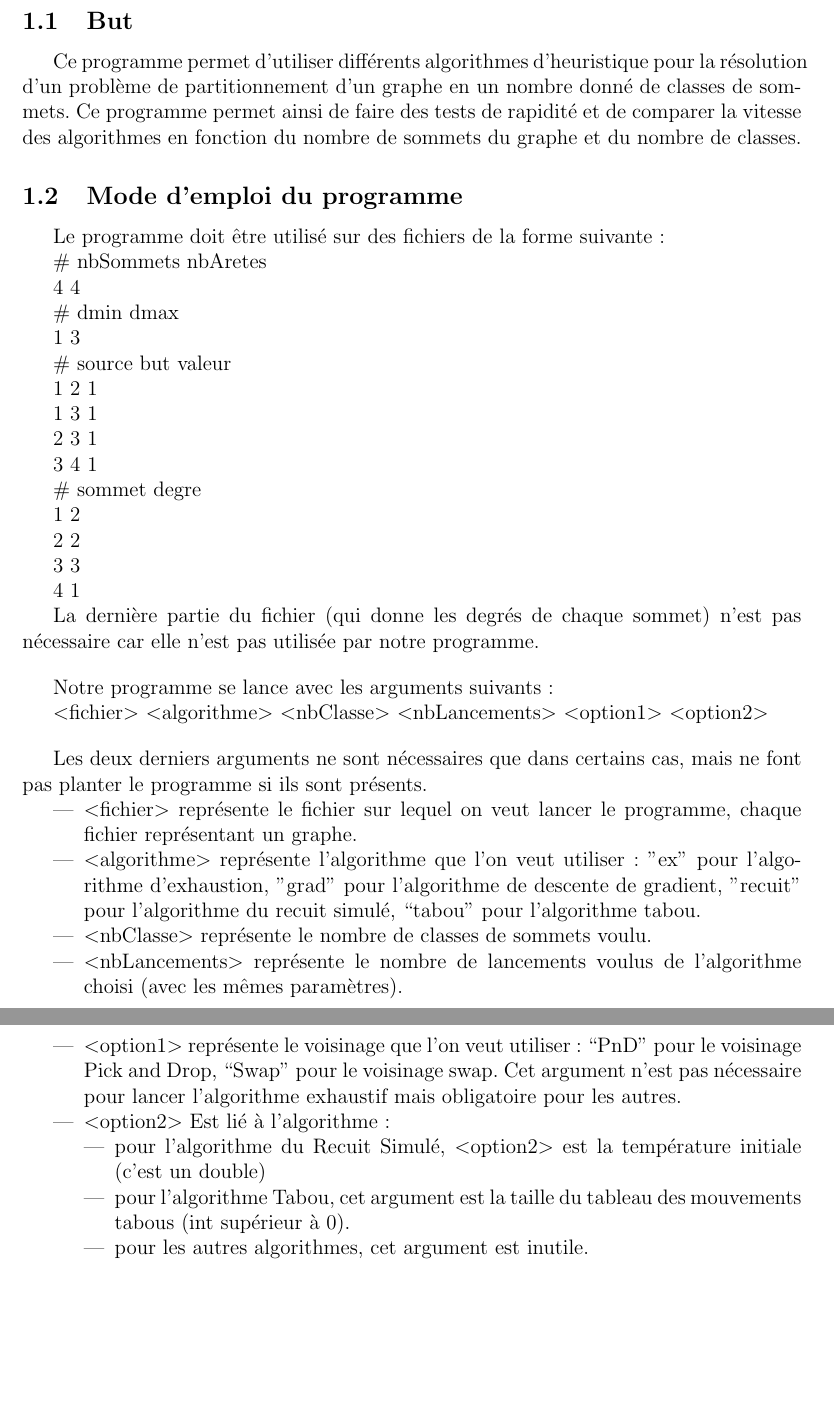
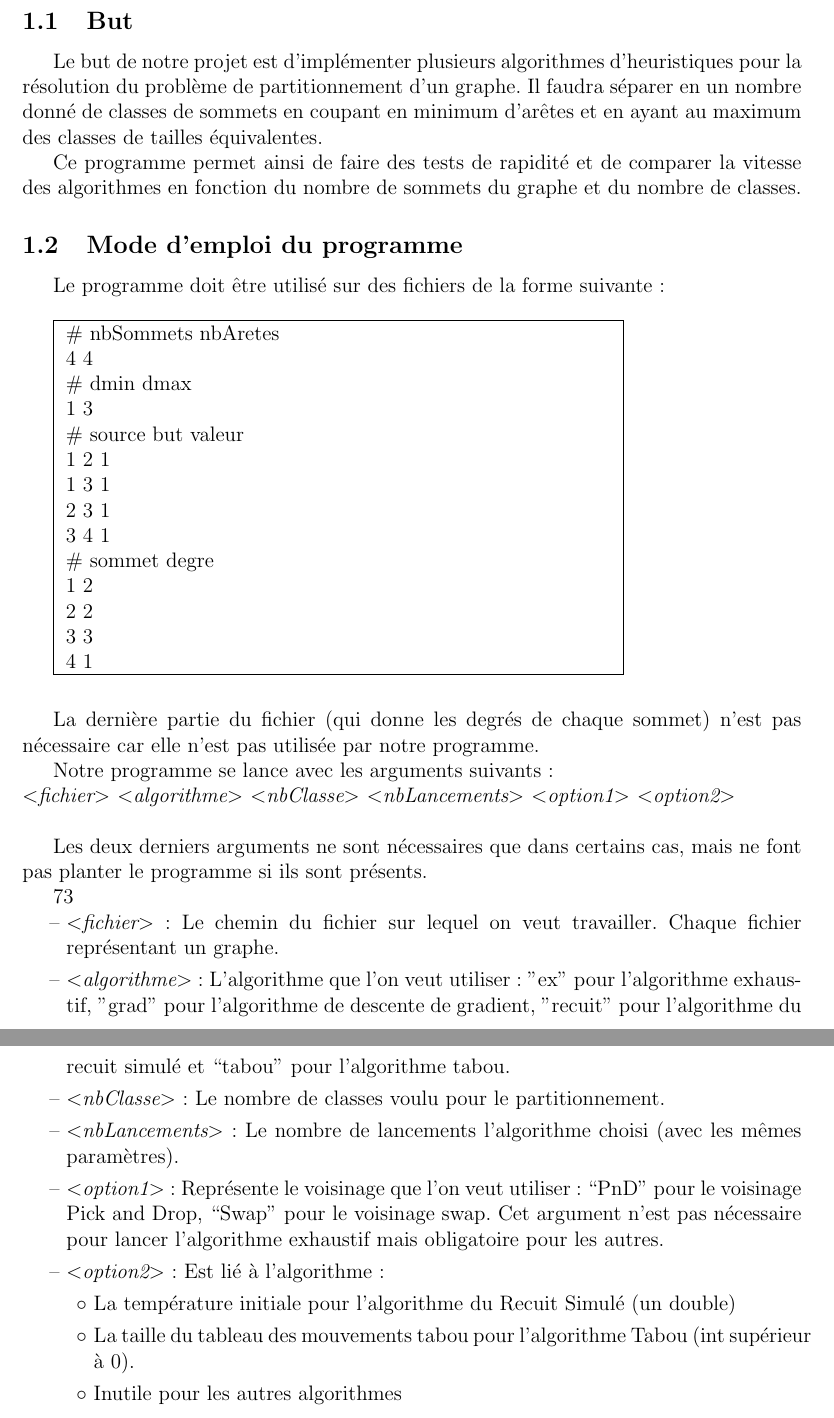
Before and after one commit to ClairePennarun/Graph_Project, a LaTeX document (rapport_graphes.tex): two parts of pages 4 and 5 of 16, joined at a grey line, cut so that both start at the same text, the shorter picture padded with empty space. Compiled offline with pdfLaTeX.

Commit message:
modification du rapport : introduction

```diff
--- a/rapport_graphes.tex
+++ b/rapport_graphes.tex
@@ -5,6 +5,7 @@
 \usepackage{amsmath}
 \usepackage{amsfonts}
 \usepackage{amssymb}
+\usepackage[ampersand]{easylist}
 
 \addtolength{\hoffset}{-1cm}
 \addtolength{\textwidth}{2cm}
@@ -47,12 +48,16 @@
 
 \subsection{But}
 
-Ce programme permet d’utiliser différents algorithmes d’heuristique pour la résolution d’un problème de partitionnement d’un graphe en un nombre donné de classes de sommets. Ce programme permet ainsi de faire des tests de rapidité et de comparer la vitesse des algorithmes en fonction du nombre de sommets du graphe et du nombre de classes.
+Le but de notre projet est d'implémenter plusieurs algorithmes d’heuristiques pour la résolution du problème de partitionnement d’un graphe. Il faudra séparer en un nombre donné de classes de sommets en coupant en minimum d'arêtes et en ayant au maximum des classes de tailles équivalentes.
+~\par Ce programme permet ainsi de faire des tests de rapidité et de comparer la vitesse des algorithmes en fonction du nombre de sommets du graphe et du nombre de classes.
 
 \subsection{Mode d'emploi du programme}
 
 Le programme doit être utilisé sur des fichiers de la forme suivante :
+~\\
 
+\fbox{
+\begin{minipage}{0.7\textwidth}
 \# nbSommets nbAretes
 
 4 4
@@ -80,35 +85,31 @@ Le programme doit être utilisé sur des fichiers de la forme suivante :
 3 3
 
 4 1
+\end{minipage}
+}
+~\\
+~\\
 
 La dernière partie du fichier (qui donne les degrés de chaque sommet) n’est pas nécessaire car elle n’est pas utilisée par notre programme.
-\bigskip
+~\par
 
-Notre programme se lance avec les arguments suivants :
+Notre programme se lance avec les arguments suivants : ~\\
+\textit{$<$fichier$>$ $<$algorithme$>$ $<$nbClasse$>$ $<$nbLancements$>$ $<$option1$>$ $<$option2$>$}
+~\par
+~\par Les deux derniers arguments ne sont nécessaires que dans certains cas, mais ne font pas planter le programme si ils sont présents.
 
-   $<$fichier$>$ $<$algorithme$>$ $<$nbClasse$>$ $<$nbLancements$>$ $<$option1$>$ $<$option2$>$
-
-\bigskip
-   Les deux derniers arguments ne sont nécessaires que dans certains cas, mais ne font pas planter le programme si ils sont présents.
-
-	\begin{itemize}
-   \item $<$fichier$>$ représente le fichier sur lequel on veut lancer le programme, chaque fichier représentant un graphe.
-
-  \item  $<$algorithme$>$ représente l'algorithme que l'on veut utiliser : "ex" pour l'algorithme d'exhaustion, "grad" pour l'algorithme de descente de gradient, "recuit" pour l'algorithme du recuit simulé, “tabou” pour l’algorithme tabou.
-
-   \item $<$nbClasse$>$ représente le nombre de classes de sommets voulu.
-
-	\item $<$nbLancements$>$ représente le nombre de lancements voulus de l'algorithme choisi (avec les mêmes paramètres).
-
-   \item $<$option1$>$ représente le voisinage que l’on veut utiliser : “PnD” pour le voisinage Pick and Drop, “Swap” pour le voisinage swap. Cet argument n’est pas nécessaire pour lancer l’algorithme exhaustif mais obligatoire pour les autres.
-
-   \item $<$option2$>$ Est lié à l’algorithme :
-		\begin{itemize}
-		\item pour l’algorithme du Recuit Simulé, $<$option2$>$ est la température initiale (c’est un double)
-		\item pour l’algorithme Tabou, cet argument est la taille du tableau des mouvements tabous (int supérieur à 0).
-    	\item pour les autres algorithmes, cet argument est inutile.
-    	\end{itemize}
-	\end{itemize}
+\begin{easylist}[itemize]
+73	\ListProperties(Hide=100, Hang=true, Progressive=3ex, Style*=-- ,Style2*=$\circ$ ,Style3*=$\bullet$ ,Style4*=\tiny$\blacksquare$)
+& \textit{$<$fichier$>$} : Le chemin du fichier sur lequel on veut travailler. Chaque fichier représentant un graphe.
+& \textit{$<$algorithme$>$} : L'algorithme que l'on veut utiliser : "ex" pour l'algorithme exhaustif, "grad" pour l'algorithme de descente de gradient, "recuit" pour l'algorithme du recuit simulé et “tabou” pour l’algorithme tabou.
+& \textit{$<$nbClasse$>$} : Le nombre de classes voulu pour le partitionnement.
+& \textit{$<$nbLancements$>$} : Le nombre de lancements l'algorithme choisi (avec les mêmes paramètres).
+& \textit{$<$option1$>$} : Représente le voisinage que l’on veut utiliser : “PnD” pour le voisinage Pick and Drop, “Swap” pour le voisinage swap. Cet argument n’est pas nécessaire pour lancer l’algorithme exhaustif mais obligatoire pour les autres.
+& \textit{$<$option2$>$} : Est lié à l’algorithme :
+&& La température initiale pour l’algorithme du Recuit Simulé (un double)
+&& La taille du tableau des mouvements tabou pour l’algorithme Tabou (int supérieur à 0).
+&& Inutile pour les autres algorithmes
+\end{easylist}
 
 \newpage
 
```
Also changed, not shown: rapport_graphes.pdf, 2 other files.
